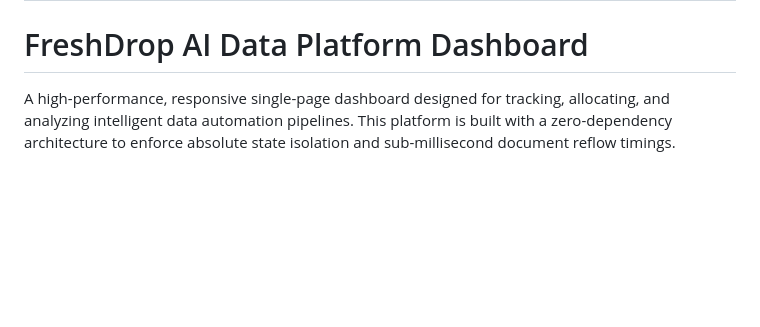
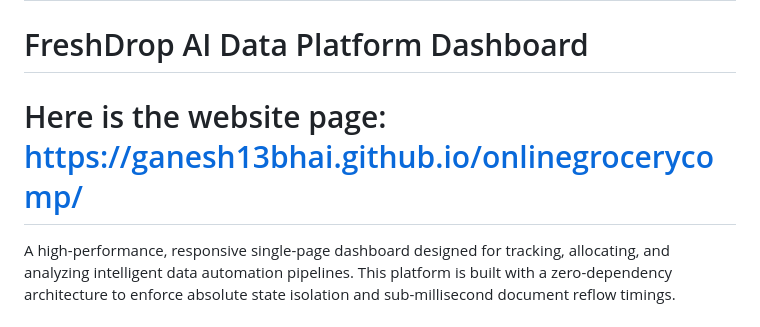
Before and after one commit to Ganesh13bhai/onlinegrocerycomp, a Markdown page: README.md, the part around the change. Rendered like a GitHub page; blank space fills up the shorter version.

Commit message:
Add website link to README
Added website link to README for easy access.

```diff
--- a/README.md
+++ b/README.md
@@ -2,6 +2,7 @@
 
 
 # FreshDrop AI Data Platform Dashboard
+# Here is the website page: https://ganesh13bhai.github.io/onlinegrocerycomp/
 
 A high-performance, responsive single-page dashboard designed for tracking, allocating, and analyzing intelligent data automation pipelines. This platform is built with a zero-dependency architecture to enforce absolute state isolation and sub-millisecond document reflow timings.
 
```
